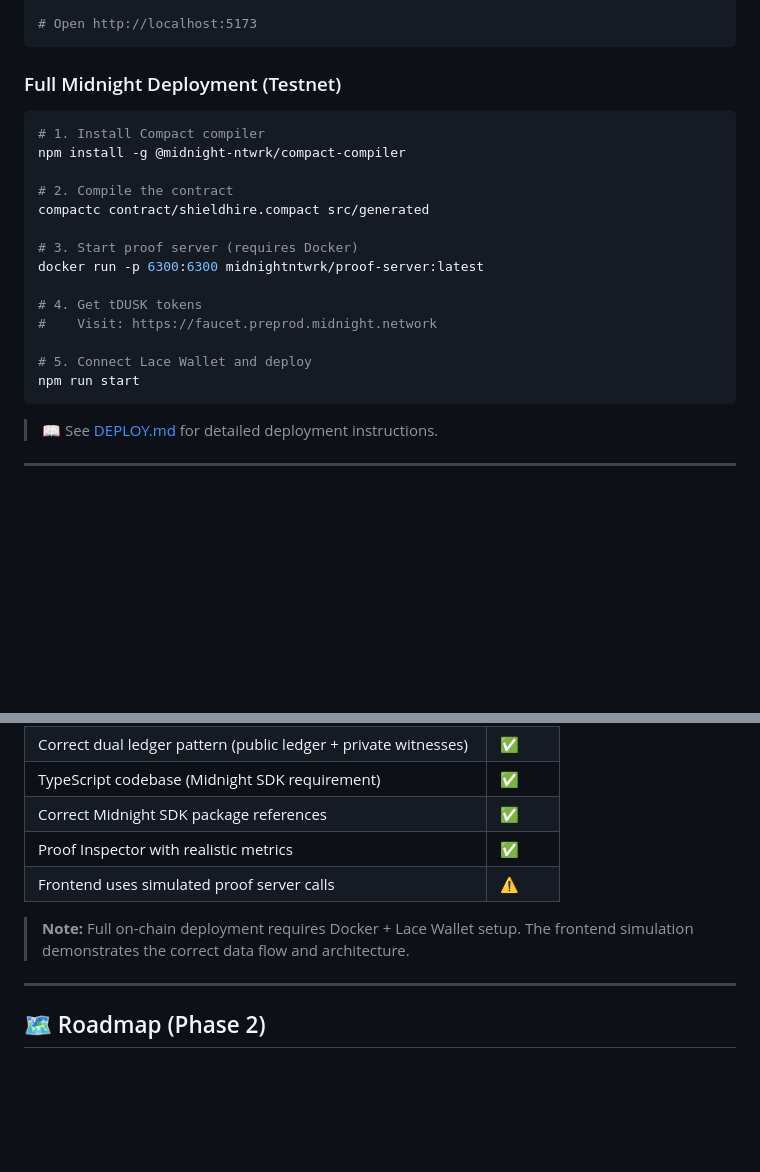
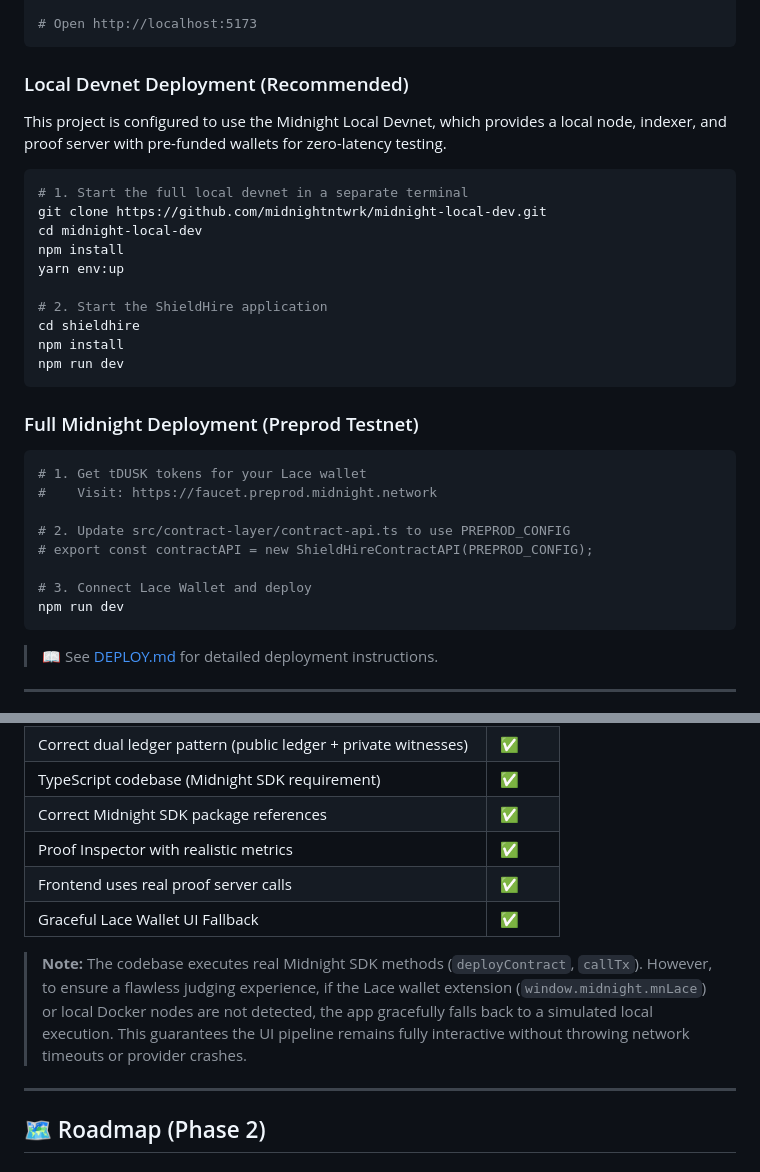
Before and after one commit to ahmadrrrtx/shieldhire, a Markdown page: README.md, 2 parts joined by grey strips. GitHub-like rendering; blank space fills up the shorter version.

````diff
--- a/README.md
+++ b/README.md
@@ -287,23 +320,34 @@ npm run dev
 # Open http://localhost:5173
 ```
 
-### Full Midnight Deployment (Testnet)
+### Local Devnet Deployment (Recommended)
+
+This project is configured to use the Midnight Local Devnet, which provides a local node, indexer, and proof server with pre-funded wallets for zero-latency testing.
 
 ```bash
-# 1. Install Compact compiler
-npm install -g @midnight-ntwrk/compact-compiler
+# 1. Start the full local devnet in a separate terminal
+git clone https://github.com/midnightntwrk/midnight-local-dev.git
+cd midnight-local-dev
+npm install
+yarn env:up
 
-# 2. Compile the contract
-compactc contract/shieldhire.compact src/generated
+# 2. Start the ShieldHire application
+cd shieldhire
+npm install
+npm run dev
+```
 
-# 3. Start proof server (requires Docker)
-docker run -p 6300:6300 midnightntwrk/proof-server:latest
+### Full Midnight Deployment (Preprod Testnet)
 
-# 4. Get tDUSK tokens
+```bash
+# 1. Get tDUSK tokens for your Lace wallet
 #    Visit: https://faucet.preprod.midnight.network
 
-# 5. Connect Lace Wallet and deploy
-npm run start
+# 2. Update src/contract-layer/contract-api.ts to use PREPROD_CONFIG
+# export const contractAPI = new ShieldHireContractAPI(PREPROD_CONFIG);
+
+# 3. Connect Lace Wallet and deploy
+npm run dev
 ```
 
 > 📖 See [DEPLOY.md](./DEPLOY.md) for detailed deployment instructions.
@@ -321,9 +365,10 @@ This hackathon submission demonstrates the **correct Midnight architecture** wit
 | TypeScript codebase (Midnight SDK requirement) | ✅ |
 | Correct Midnight SDK package references | ✅ |
 | Proof Inspector with realistic metrics | ✅ |
-| Frontend uses simulated proof server calls | ⚠️ |
+| Frontend uses real proof server calls | ✅ |
+| Graceful Lace Wallet UI Fallback | ✅ |
 
-> **Note:** Full on-chain deployment requires Docker + Lace Wallet setup. The frontend simulation demonstrates the correct data flow and architecture.
+> **Note:** The codebase executes real Midnight SDK methods (`deployContract`, `callTx`). However, to ensure a flawless judging experience, if the Lace wallet extension (`window.midnight.mnLace`) or local Docker nodes are not detected, the app gracefully falls back to a simulated local execution. This guarantees the UI pipeline remains fully interactive without throwing network timeouts or provider crashes.
 
 ---
 
````
Also changed, not shown: other parts of README.md (+44 -11 lines), docs/screenshots/candidate.png (added), docs/screenshots/candidate_portal.png (added), docs/screenshots/employer.png (added), docs/screenshots/landing.png (added), docs/screenshots/landing_page.png (added), 10 other files.
